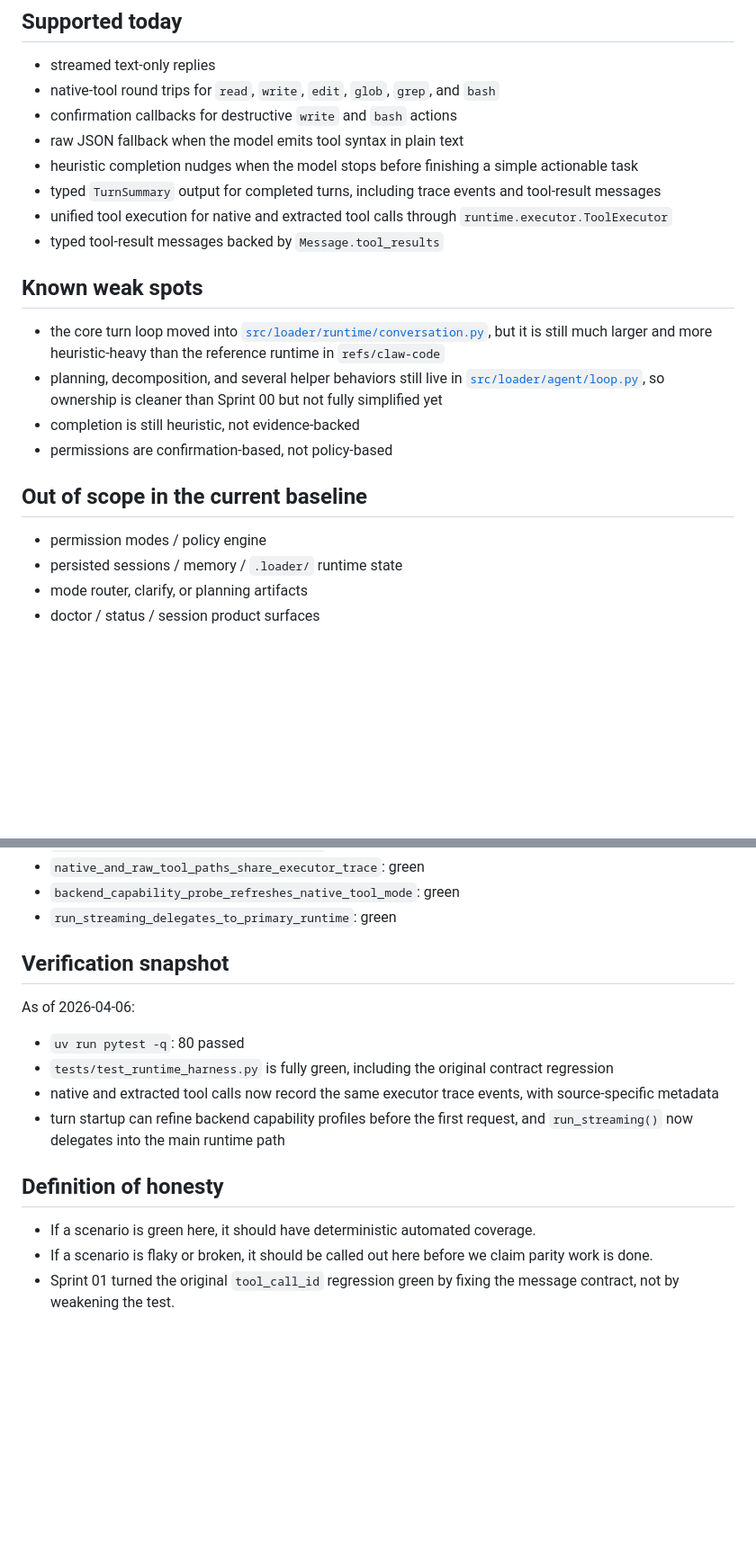
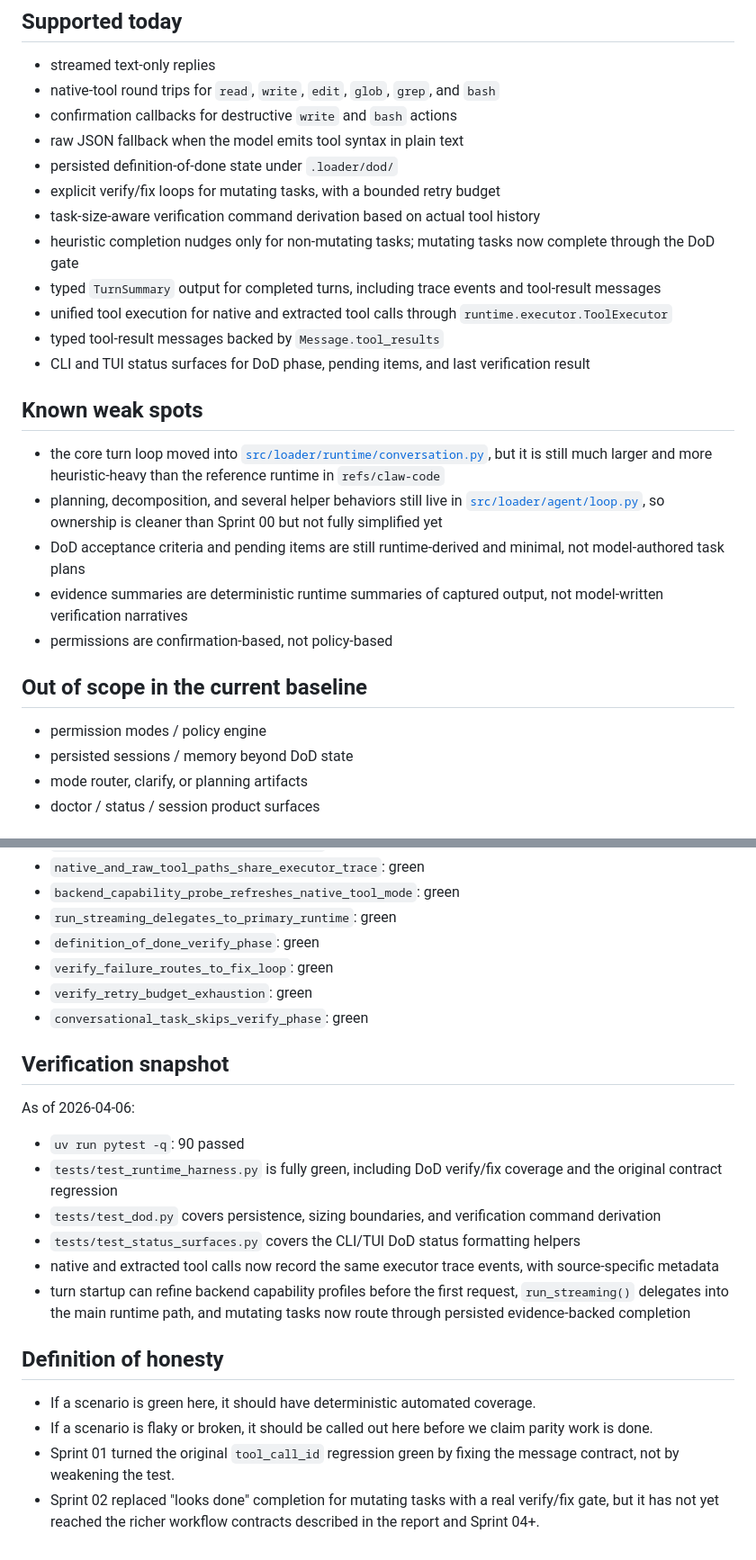
Before and after one commit to tenseleyFlow/loader, a Markdown page: .docs/PARITY.md, 2 parts joined by grey strips. Shown at 90% size. Rendered like a GitHub page; blank space fills up the shorter version.

```diff
--- a/.docs/PARITY.md
+++ b/.docs/PARITY.md
@@ -10,22 +10,27 @@ This file tracks the current deterministic runtime baseline for Loader. It stays
 - native-tool round trips for `read`, `write`, `edit`, `glob`, `grep`, and `bash`
 - confirmation callbacks for destructive `write` and `bash` actions
 - raw JSON fallback when the model emits tool syntax in plain text
-- heuristic completion nudges when the model stops before finishing a simple actionable task
+- persisted definition-of-done state under `.loader/dod/`
+- explicit verify/fix loops for mutating tasks, with a bounded retry budget
+- task-size-aware verification command derivation based on actual tool history
+- heuristic completion nudges only for non-mutating tasks; mutating tasks now complete through the DoD gate
 - typed `TurnSummary` output for completed turns, including trace events and tool-result messages
 - unified tool execution for native and extracted tool calls through `runtime.executor.ToolExecutor`
 - typed tool-result messages backed by `Message.tool_results`
+- CLI and TUI status surfaces for DoD phase, pending items, and last verification result
 
 ## Known weak spots
 
 - the core turn loop moved into [`src/loader/runtime/conversation.py`](../src/loader/runtime/conversation.py), but it is still much larger and more heuristic-heavy than the reference runtime in `refs/claw-code`
 - planning, decomposition, and several helper behaviors still live in [`src/loader/agent/loop.py`](../src/loader/agent/loop.py), so ownership is cleaner than Sprint 00 but not fully simplified yet
-- completion is still heuristic, not evidence-backed
+- DoD acceptance criteria and pending items are still runtime-derived and minimal, not model-authored task plans
+- evidence summaries are deterministic runtime summaries of captured output, not model-written verification narratives
 - permissions are confirmation-based, not policy-based
 
 ## Out of scope in the current baseline
 
 - permission modes / policy engine
-- persisted sessions / memory / `.loader/` runtime state
+- persisted sessions / memory beyond DoD state
 - mode router, clarify, or planning artifacts
 - doctor / status / session product surfaces
 
@@ -48,18 +53,25 @@ The auditable manifest lives at [`tests/fixtures/runtime_parity_manifest.json`](
 - `native_and_raw_tool_paths_share_executor_trace`: green
 - `backend_capability_probe_refreshes_native_tool_mode`: green
 - `run_streaming_delegates_to_primary_runtime`: green
+- `definition_of_done_verify_phase`: green
+- `verify_failure_routes_to_fix_loop`: green
+- `verify_retry_budget_exhaustion`: green
+- `conversational_task_skips_verify_phase`: green
 
 ## Verification snapshot
 
 As of 2026-04-06:
 
-- `uv run pytest -q`: 80 passed
-- `tests/test_runtime_harness.py` is fully green, including the original contract regression
+- `uv run pytest -q`: 90 passed
+- `tests/test_runtime_harness.py` is fully green, including DoD verify/fix coverage and the original contract regression
+- `tests/test_dod.py` covers persistence, sizing boundaries, and verification command derivation
+- `tests/test_status_surfaces.py` covers the CLI/TUI DoD status formatting helpers
 - native and extracted tool calls now record the same executor trace events, with source-specific metadata
-- turn startup can refine backend capability profiles before the first request, and `run_streaming()` now delegates into the main runtime path
+- turn startup can refine backend capability profiles before the first request, `run_streaming()` delegates into the main runtime path, and mutating tasks now route through persisted evidence-backed completion
 
 ## Definition of honesty
 
 - If a scenario is green here, it should have deterministic automated coverage.
 - If a scenario is flaky or broken, it should be called out here before we claim parity work is done.
 - Sprint 01 turned the original `tool_call_id` regression green by fixing the message contract, not by weakening the test.
+- Sprint 02 replaced "looks done" completion for mutating tasks with a real verify/fix gate, but it has not yet reached the richer workflow contracts described in the report and Sprint 04+.
```
Also changed, not shown: .docs/sprints/sprint02.md (+17 -0 lines).
